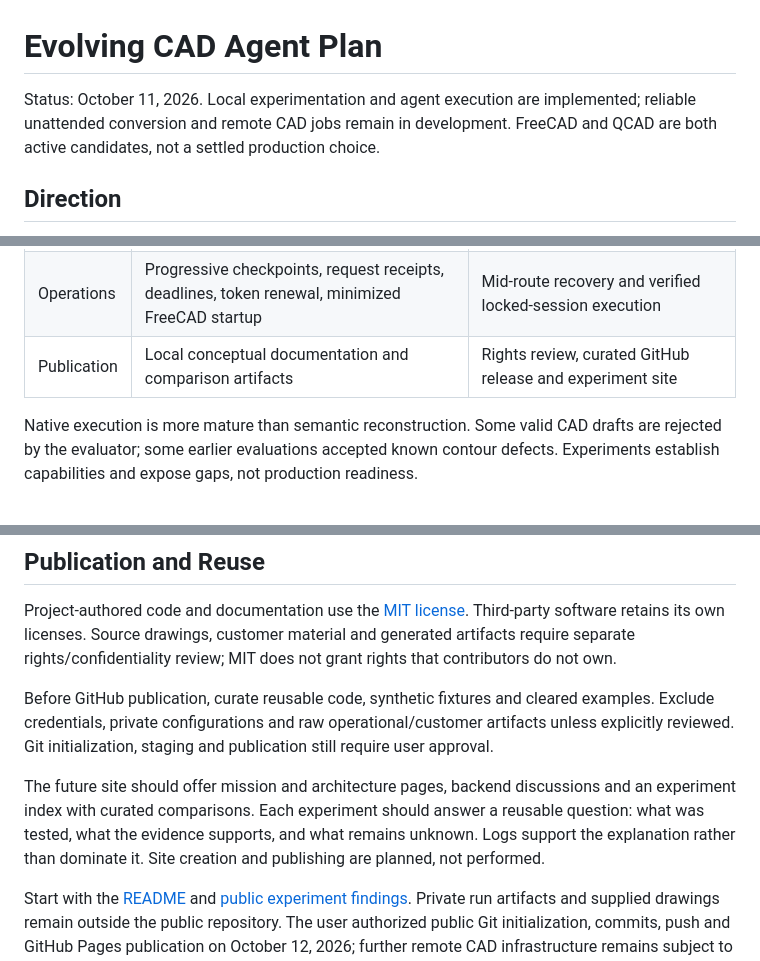
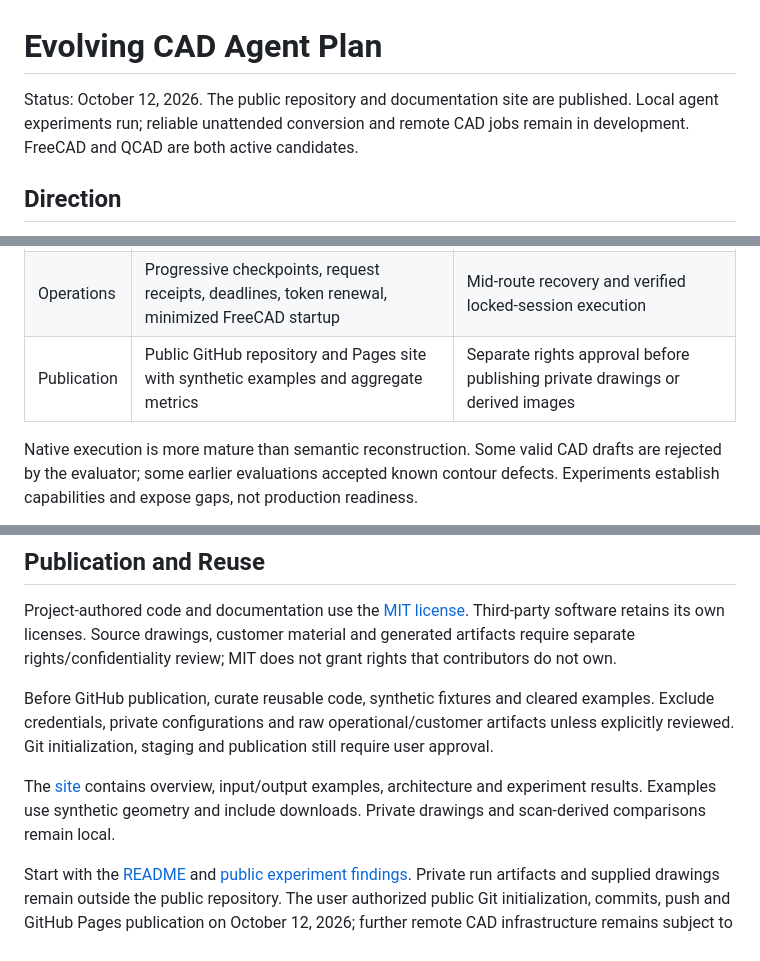
Before and after one commit to faustinopalma/visual-engineering-cad-agent, a Markdown page: EVOLVING_CAD_AGENT_PLAN.md, 3 parts joined by grey strips. GitHub-like rendering.

Commit message:
Record public repository and Pages publication

```diff
--- a/EVOLVING_CAD_AGENT_PLAN.md
+++ b/EVOLVING_CAD_AGENT_PLAN.md
@@ -1,6 +1,6 @@
 # Evolving CAD Agent Plan
 
-Status: October 11, 2026. Local experimentation and agent execution are implemented; reliable unattended conversion and remote CAD jobs remain in development. FreeCAD and QCAD are both active candidates, not a settled production choice.
+Status: October 12, 2026. The public repository and documentation site are published. Local agent experiments run; reliable unattended conversion and remote CAD jobs remain in development. FreeCAD and QCAD are both active candidates.
 
 ## Direction
 
@@ -18,7 +18,7 @@ The goal is to reconstruct components and relationships, not every raster mark.
 | QCAD | Blocks, native polylines, layers and hatches with internal voids | Curved clipping fidelity, associativity and hosting license review |
 | Corpus | Independent selected-view and whole-sheet Astra/Sol campaigns | Representative quality acceptance and fair performance comparison |
 | Operations | Progressive checkpoints, request receipts, deadlines, token renewal, minimized FreeCAD startup | Mid-route recovery and verified locked-session execution |
-| Publication | Local conceptual documentation and comparison artifacts | Rights review, curated GitHub release and experiment site |
+| Publication | Public GitHub repository and Pages site with synthetic examples and aggregate metrics | Separate rights approval before publishing private drawings or derived images |
 
 Native execution is more mature than semantic reconstruction. Some valid CAD drafts are rejected by the evaluator; some earlier evaluations accepted known contour defects. Experiments establish capabilities and expose gaps, not production readiness.
 
@@ -67,6 +67,6 @@ Project-authored code and documentation use the [MIT license](LICENSE). Third-pa
 
 Before GitHub publication, curate reusable code, synthetic fixtures and cleared examples. Exclude credentials, private configurations and raw operational/customer artifacts unless explicitly reviewed. Git initialization, staging and publication still require user approval.
 
-The future site should offer mission and architecture pages, backend discussions and an experiment index with curated comparisons. Each experiment should answer a reusable question: what was tested, what the evidence supports, and what remains unknown. Logs support the explanation rather than dominate it. Site creation and publishing are planned, not performed.
+The [site](https://faustinopalma.github.io/visual-engineering-cad-agent/) contains overview, input/output examples, architecture and experiment results. Examples use synthetic geometry and include downloads. Private drawings and scan-derived comparisons remain local.
 
 Start with the [README](README.md) and [public experiment findings](docs/public/experiments.md). Private run artifacts and supplied drawings remain outside the public repository. The user authorized public Git initialization, commits, push and GitHub Pages publication on October 12, 2026; further remote CAD infrastructure remains subject to separate approval.
```
